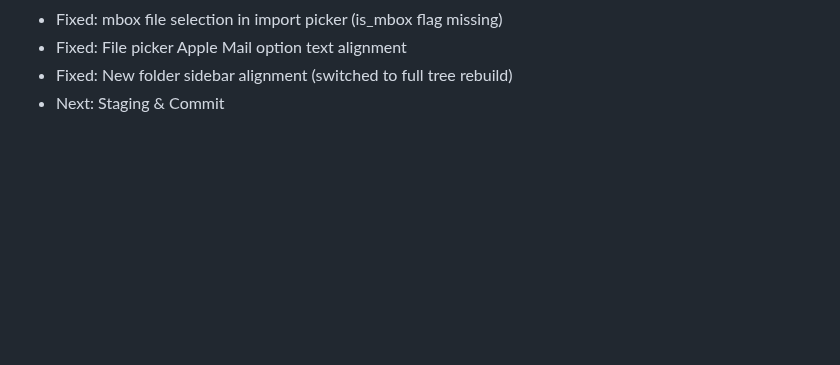
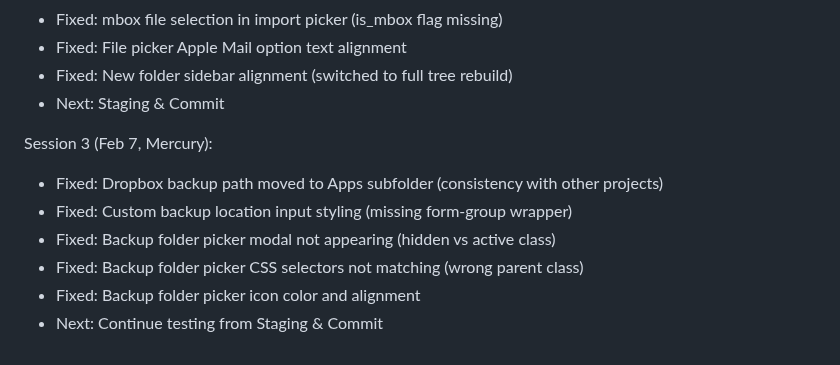
Before and after one commit to rsembera/mailrepo, a Markdown page: docs/TESTING_CHECKLIST.md, the part around the change. GitHub-like rendering; blank space fills up the shorter version.

Commit message:
Update testing checklist with Session 3 notes

```diff
--- a/docs/TESTING_CHECKLIST.md
+++ b/docs/TESTING_CHECKLIST.md
@@ -244,3 +244,11 @@ Session 2 (Feb 6, Mercury):
 - Fixed: File picker Apple Mail option text alignment
 - Fixed: New folder sidebar alignment (switched to full tree rebuild)
 - Next: Staging & Commit
+
+Session 3 (Feb 7, Mercury):
+- Fixed: Dropbox backup path moved to Apps subfolder (consistency with other projects)
+- Fixed: Custom backup location input styling (missing form-group wrapper)
+- Fixed: Backup folder picker modal not appearing (hidden vs active class)
+- Fixed: Backup folder picker CSS selectors not matching (wrong parent class)
+- Fixed: Backup folder picker icon color and alignment
+- Next: Continue testing from Staging & Commit
```
